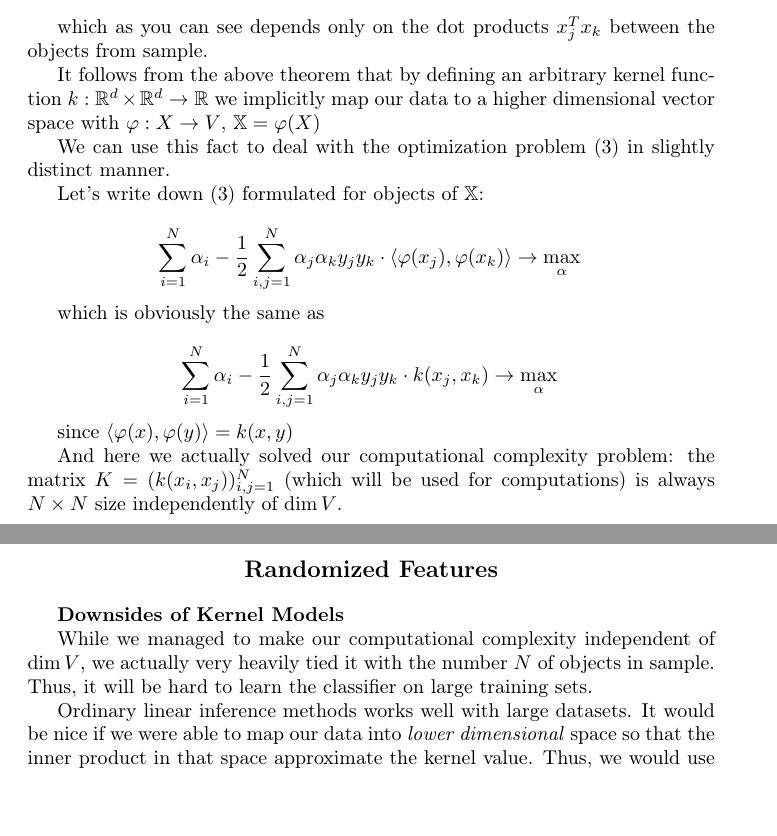
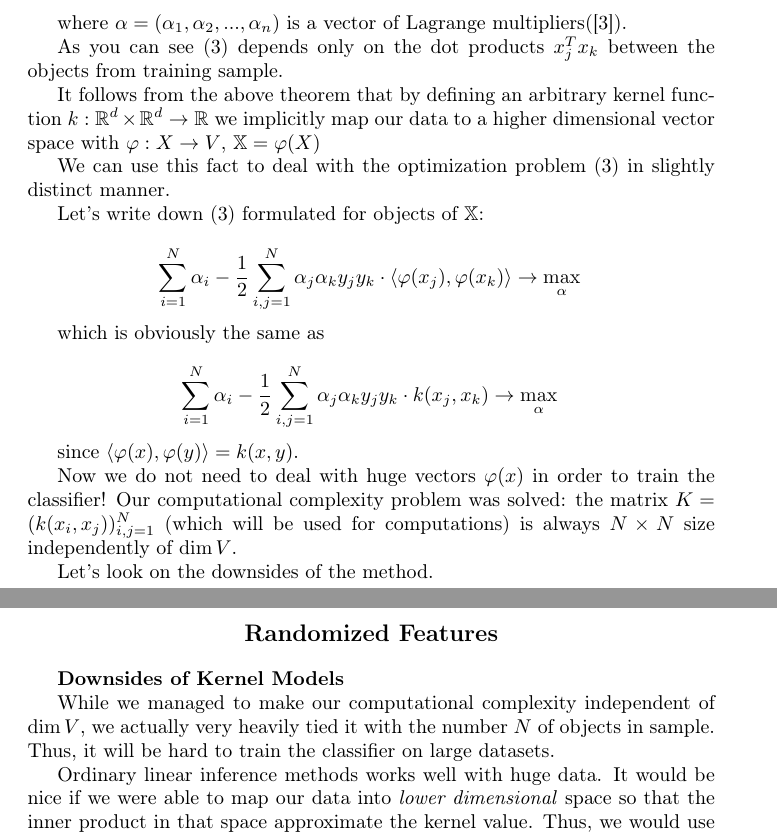
Before and after one commit to LinuxCoder/bach_thesis_2021, a LaTeX document (coursework.tex): two parts of pages 3 and 4 of 5, joined at a grey line, cut at the place of the change, the shorter picture padded with empty space. Compiled offline with pdfLaTeX.

Commit message:
Fixed typos

```diff
--- a/coursework.tex
+++ b/coursework.tex
@@ -4,6 +4,8 @@
 \usepackage{amsthm}
 
 \usepackage{listings}
+
+\usepackage{hyperref}
 
 
 \usepackage[T2A,T1]{fontenc}
@@ -114,8 +116,10 @@
 	\text{w.r.t.} \quad 0 \le \alpha_i \le C \quad \text{and} \quad \sum_{i=1}^N \alpha_i y_i
 	\end{gather}
 
-	which as you can see depends only on the dot products $x_j^T x_k$ between the objects from sample.
+	where $\alpha=(\alpha_1, \alpha_2, ..., \alpha_n)$ is a vector of Lagrange multipliers([3]).
 
+
+	As you can see (3) depends only on the dot products $x_j^T x_k$ between the objects from training sample.
 
 
 	It follows from the above theorem that by defining an arbitrary kernel function
@@ -140,9 +144,11 @@
 	\rightarrow \max\limits_{\alpha} \\
 	$$
 
-	since $\langle \varphi(x), \varphi(y) \rangle = k(x, y)$
+	since $\langle \varphi(x), \varphi(y) \rangle = k(x, y)$.
 
-	And here we actually solved our computational complexity problem: the matrix $K=(k(x_i, x_j))_{i, j=1}^N$ (which will be used for computations) is always $N \times N$ size independently of $\dim V$.
+	Now we do not need to deal with huge vectors $\varphi(x)$ in order to train the classifier! Our computational complexity problem was solved: the matrix $K=(k(x_i, x_j))_{i, j=1}^N$ (which will be used for computations) is always $N \times N$ size independently of $\dim V$.
+
+	Let's look on the downsides of the method.
 
 	\newpage
 
@@ -152,9 +158,9 @@
 
 	\textbf{Downsides of Kernel Models}
 
-	While we managed to make our computational complexity independent of $\dim V$, we actually very heavily tied it with the number $N$ of objects in sample. Thus, it will be hard to learn the classifier on large training sets.
+	While we managed to make our computational complexity independent of $\dim V$, we actually very heavily tied it with the number $N$ of objects in sample. Thus, it will be hard to train the classifier on large datasets.
 
-	Ordinary linear inference methods works well with large datasets. It would be nice if we were able to map our data into \textit{lower dimensional} space so that the inner product in that space approximate the kernel value. Thus, we would use both efficiency of ordinary inference methods and power of implicitly defined by kernel features.
+	Ordinary linear inference methods works well with huge data. It would be nice if we were able to map our data into \textit{lower dimensional} space so that the inner product in that space approximate the kernel value. Thus, we would use both efficiency of ordinary inference methods and power of implicitly defined by kernel features.
 
 	It turns out, that we actually can define such a map.
 
```
Also changed, not shown: coursework.pdf, coursework.tex (14 more changed lines), 4 other files.
